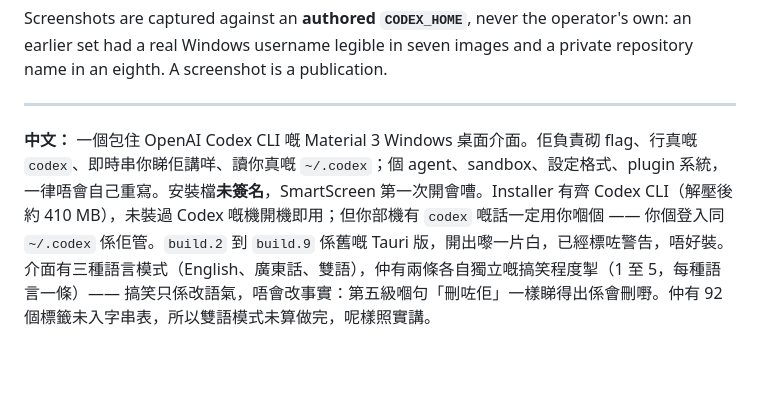
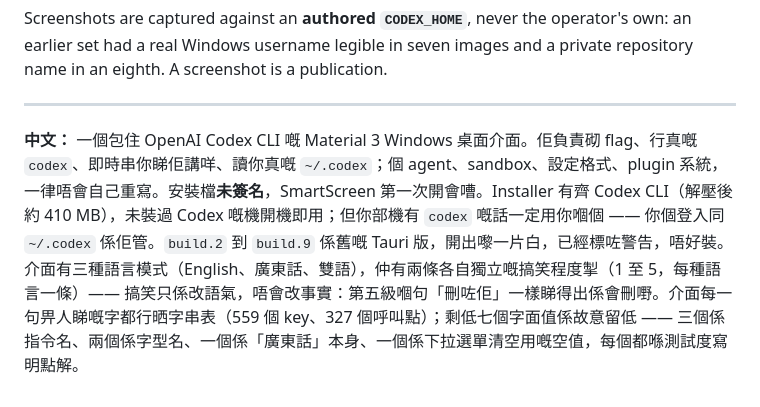
Before and after one commit to Ding-Ding-Projects/codex-material, a Markdown page: docs/handoff/wiki-home.md, the part around the change. Drawn GitHub-style; blank space fills up the shorter version.

```diff
--- a/docs/handoff/wiki-home.md
+++ b/docs/handoff/wiki-home.md
@@ -92,4 +92,4 @@ an eighth. A screenshot is a publication.
 
 ---
 
-**中文：** 一個包住 OpenAI Codex CLI 嘅 Material 3 Windows 桌面介面。佢負責砌 flag、行真嘅 `codex`、即時串你睇佢講咩、讀你真嘅 `~/.codex`；個 agent、sandbox、設定格式、plugin 系統，一律唔會自己重寫。安裝檔**未簽名**，SmartScreen 第一次開會嘈。Installer 有齊 Codex CLI（解壓後約 410 MB），未裝過 Codex 嘅機開機即用；但你部機有 `codex` 嘅話一定用你嗰個 —— 你個登入同 `~/.codex` 係佢管。`build.2` 到 `build.9` 係舊嘅 Tauri 版，開出嚟一片白，已經標咗警告，唔好裝。介面有三種語言模式（English、廣東話、雙語），仲有兩條各自獨立嘅搞笑程度掣（1 至 5，每種語言一條）—— 搞笑只係改語氣，唔會改事實：第五級嗰句「刪咗佢」一樣睇得出係會刪嘢。仲有 92 個標籤未入字串表，所以雙語模式未算做完，呢樣照實講。
+**中文：** 一個包住 OpenAI Codex CLI 嘅 Material 3 Windows 桌面介面。佢負責砌 flag、行真嘅 `codex`、即時串你睇佢講咩、讀你真嘅 `~/.codex`；個 agent、sandbox、設定格式、plugin 系統，一律唔會自己重寫。安裝檔**未簽名**，SmartScreen 第一次開會嘈。Installer 有齊 Codex CLI（解壓後約 410 MB），未裝過 Codex 嘅機開機即用；但你部機有 `codex` 嘅話一定用你嗰個 —— 你個登入同 `~/.codex` 係佢管。`build.2` 到 `build.9` 係舊嘅 Tauri 版，開出嚟一片白，已經標咗警告，唔好裝。介面有三種語言模式（English、廣東話、雙語），仲有兩條各自獨立嘅搞笑程度掣（1 至 5，每種語言一條）—— 搞笑只係改語氣，唔會改事實：第五級嗰句「刪咗佢」一樣睇得出係會刪嘢。介面每一句畀人睇嘅字都行晒字串表（559 個 key、327 個呼叫點）；剩低七個字面值係故意留低 —— 三個係指令名、兩個係字型名、一個係「廣東話」本身、一個係下拉選單清空用嘅空值，每個都喺測試度寫明點解。
```
Also changed, not shown: HANDOFF.md (+5 -12 lines).
